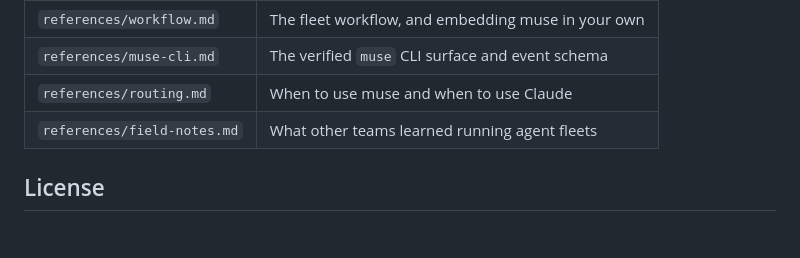
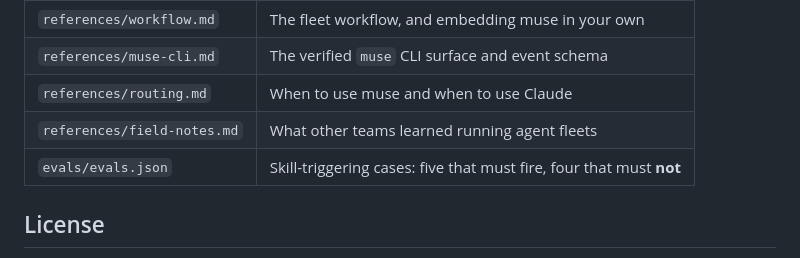
Before and after one commit to jellologic/claude-code-muse, a Markdown page: README.md, the part around the change. Drawn GitHub-style; blank space fills up the shorter version.

Commit message:
docs: list the eval cases in the README docs table
The README rewrite dropped the evals entry; contributors had no pointer to them.

```diff
--- a/README.md
+++ b/README.md
@@ -206,6 +206,7 @@ rate, or do not delegate it.
 | `references/muse-cli.md` | The verified `muse` CLI surface and event schema |
 | `references/routing.md` | When to use muse and when to use Claude |
 | `references/field-notes.md` | What other teams learned running agent fleets |
+| `evals/evals.json` | Skill-triggering cases: five that must fire, four that must **not** |
 
 ## License
 
```
